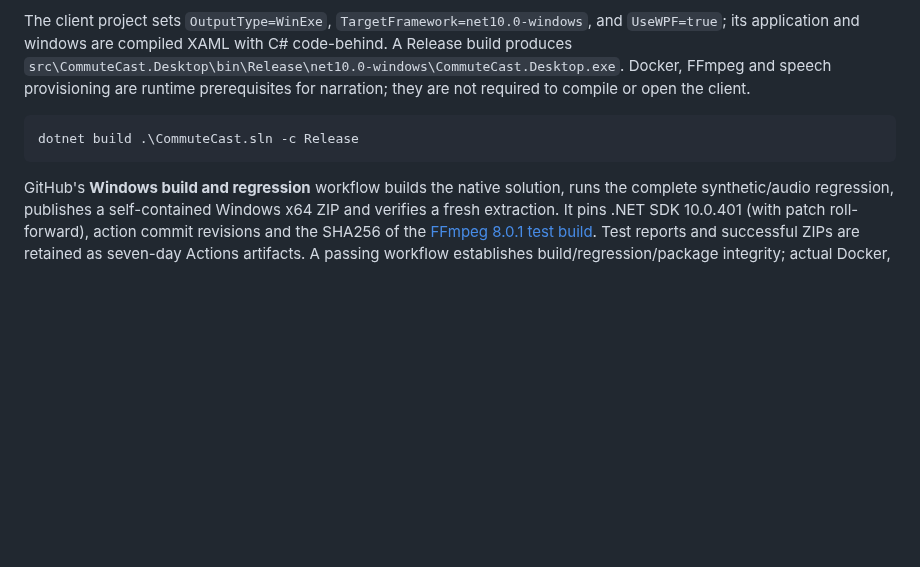
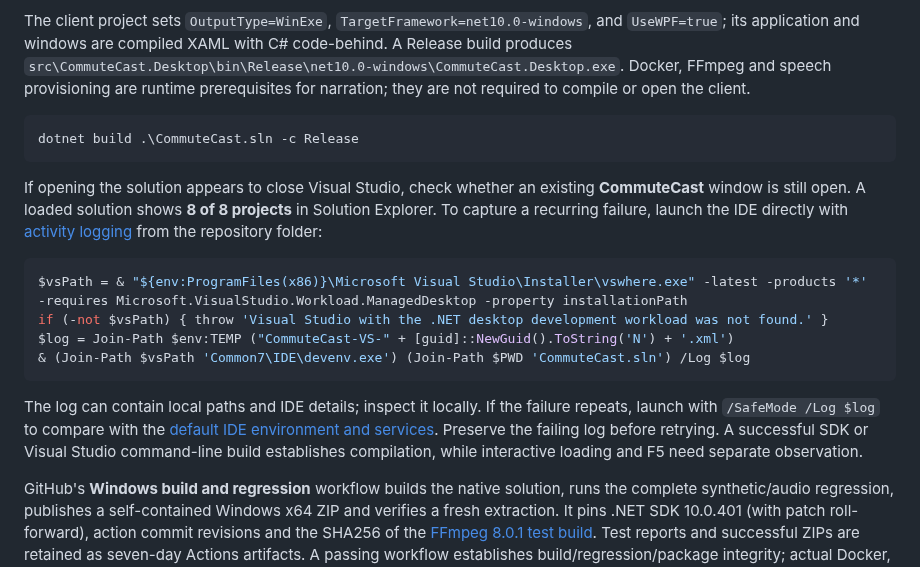
Before and after one commit to nkimber/CommuteCast, a Markdown page: README.md, the part around the change. Drawn GitHub-style; blank space fills up the shorter version.

Commit message:
Document Visual Studio load diagnostics and verified builds
Confirm SDK Debug build and IDE build of all eight projects; record transient NuGet nomination error and observed Ready IDE state. Validate logging command syntax and IDE discovery. Shutdown was not reproduced; F5 was not exercised.

````diff
--- a/README.md
+++ b/README.md
@@ -11,6 +11,17 @@ The client project sets `OutputType=WinExe`, `TargetFramework=net10.0-windows`,
 ```powershell
 dotnet build .\CommuteCast.sln -c Release
 ```
+
+If opening the solution appears to close Visual Studio, check whether an existing **CommuteCast** window is still open. A loaded solution shows **8 of 8 projects** in Solution Explorer. To capture a recurring failure, launch the IDE directly with [activity logging](https://learn.microsoft.com/en-us/visualstudio/ide/reference/log-devenv-exe?view=visualstudio) from the repository folder:
+
+```powershell
+$vsPath = & "${env:ProgramFiles(x86)}\Microsoft Visual Studio\Installer\vswhere.exe" -latest -products '*' -requires Microsoft.VisualStudio.Workload.ManagedDesktop -property installationPath
+if (-not $vsPath) { throw 'Visual Studio with the .NET desktop development workload was not found.' }
+$log = Join-Path $env:TEMP ("CommuteCast-VS-" + [guid]::NewGuid().ToString('N') + '.xml')
+& (Join-Path $vsPath 'Common7\IDE\devenv.exe') (Join-Path $PWD 'CommuteCast.sln') /Log $log
+```
+
+The log can contain local paths and IDE details; inspect it locally. If the failure repeats, launch with `/SafeMode /Log $log` to compare with the [default IDE environment and services](https://learn.microsoft.com/en-us/visualstudio/ide/reference/safemode-devenv-exe?view=visualstudio). Preserve the failing log before retrying. A successful SDK or Visual Studio command-line build establishes compilation, while interactive loading and F5 need separate observation.
 
 GitHub's **Windows build and regression** workflow builds the native solution, runs the complete synthetic/audio regression, publishes a self-contained Windows x64 ZIP and verifies a fresh extraction. It pins .NET SDK 10.0.401 (with patch roll-forward), action commit revisions and the SHA256 of the [FFmpeg 8.0.1 test build](https://github.com/GyanD/codexffmpeg/releases/tag/8.0.1). Test reports and successful ZIPs are retained as seven-day Actions artifacts. A passing workflow establishes build/regression/package integrity; actual Docker, native UI, voice judgment, signing and corporate/phone acceptance remain separate.
 
````
Also changed, not shown: documents/Acceptance.md (+8 -0 lines).
